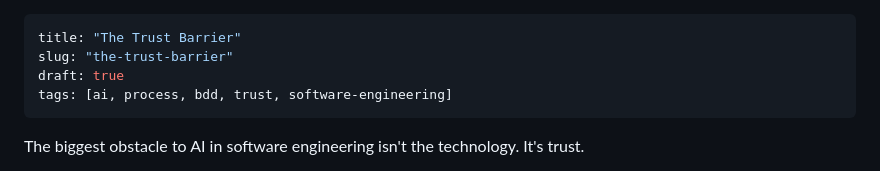
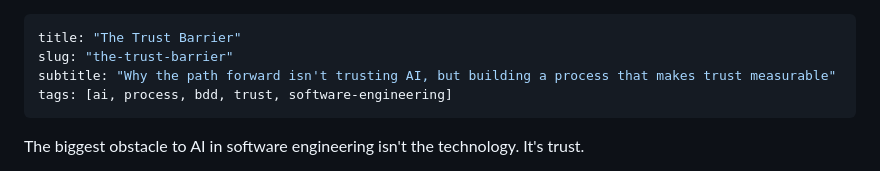
Before and after one commit to czietsman/nuphirho.dev, a Markdown page: posts/the-trust-barrier.md, the part around the change. Rendered like a GitHub page.

Commit message:
Publish The Trust Barrier, restore Learning the Map
Remove draft flag from the-trust-barrier.md and add subtitle.
Touch blog-mental-models.md to trigger restore_and_update after
AutoMod removal.

Co-Authored-By: Claude Opus 4.6 <noreply@anthropic.com>

```diff
--- a/posts/the-trust-barrier.md
+++ b/posts/the-trust-barrier.md
@@ -1,7 +1,7 @@
 ---
 title: "The Trust Barrier"
 slug: "the-trust-barrier"
-draft: true
+subtitle: "Why the path forward isn't trusting AI, but building a process that makes trust measurable"
 tags: [ai, process, bdd, trust, software-engineering]
 ---
 
```
Also changed, not shown: posts/blog-mental-models.md (line endings or trailing spaces).
